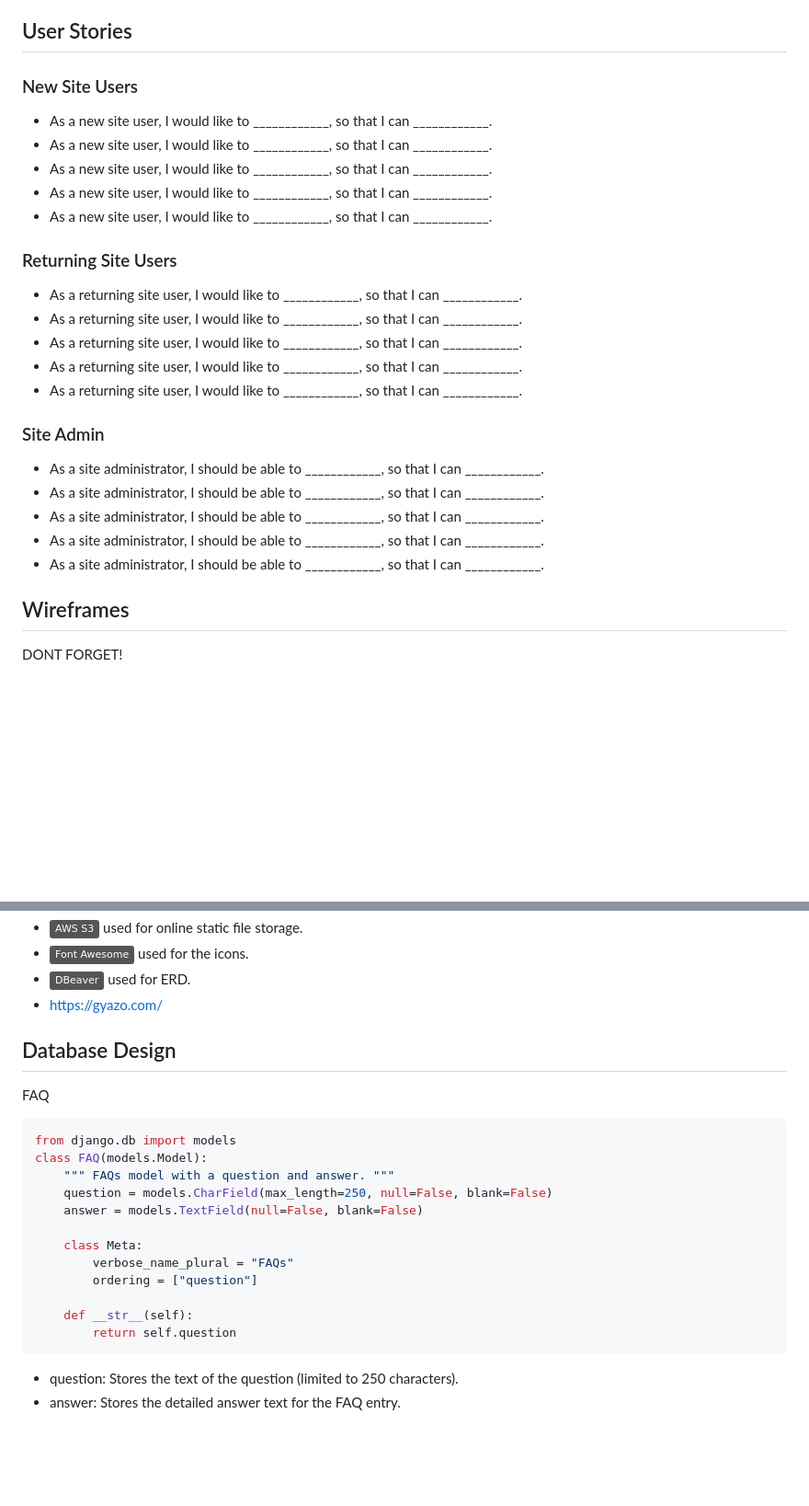
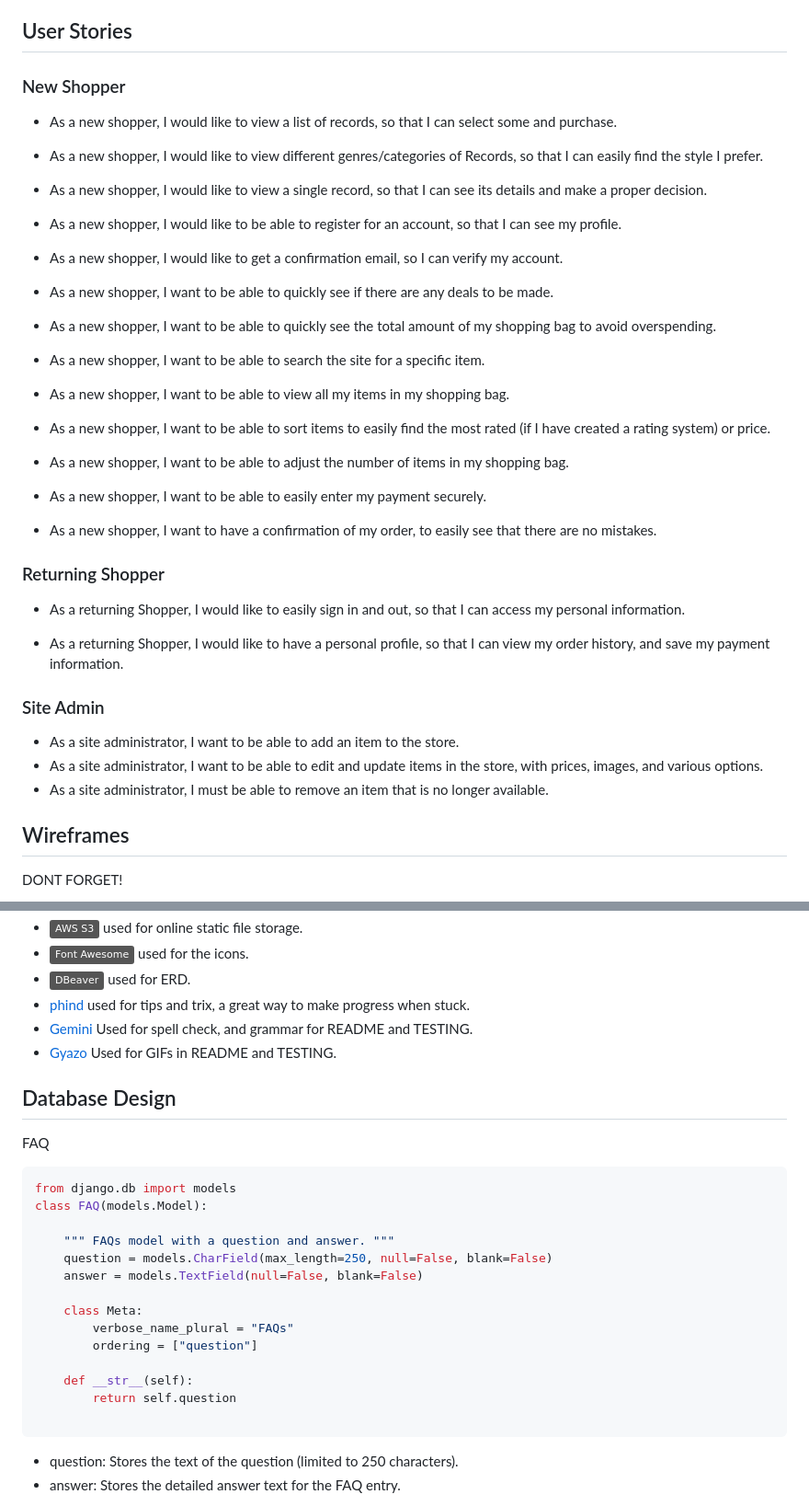
Before and after one commit to zakenaio/pp5-tonality, a Markdown page: README.md, 2 parts joined by grey strips. Shown: that part at 92% size. Drawn GitHub-style; badges without logos; blank space fills up the shorter version.

Commit message:
Add user stories

````diff
--- a/README.md
+++ b/README.md
@@ -125,29 +125,47 @@ Arrow - Top line and marker for messages top right, under bag/cart.
 
 ## User Stories
 
-### New Site Users
+### New Shopper
 
-- As a new site user, I would like to ____________, so that I can ____________.
-- As a new site user, I would like to ____________, so that I can ____________.
-- As a new site user, I would like to ____________, so that I can ____________.
-- As a new site user, I would like to ____________, so that I can ____________.
-- As a new site user, I would like to ____________, so that I can ____________.
+- As a new shopper, I would like to view a list of records, so that I can select some and purchase.
 
-### Returning Site Users
+- As a new shopper, I would like to view different genres/categories of Records, so that I can easily find the style I prefer.
 
-- As a returning site user, I would like to ____________, so that I can ____________.
-- As a returning site user, I would like to ____________, so that I can ____________.
-- As a returning site user, I would like to ____________, so that I can ____________.
-- As a returning site user, I would like to ____________, so that I can ____________.
-- As a returning site user, I would like to ____________, so that I can ____________.
+- As a new shopper, I would like to view a single record, so that I can see its details and make a proper decision.
+
+- As a new shopper, I would like to be able to register for an account, so that I can see my profile.
+
+- As a new shopper, I would like to get a confirmation email, so I can verify my account.
+
+- As a new shopper, I want to be able to quickly see if there are any deals to be made.
+
+- As a new shopper, I want to be able to quickly see the total amount of my shopping bag to avoid overspending.
+
+- As a new shopper, I want to be able to search the site for a specific item.
+
+- As a new shopper, I want to be able to view all my items in my shopping bag.
+
+- As a new shopper, I want to be able to sort items to easily find the most rated (if I have created a rating system) or price.
+
+- As a new shopper, I want to be able to adjust the number of items in my shopping bag.
+
+- As a new shopper, I want to be able to easily enter my payment securely.
+
+- As a new shopper, I want to have a confirmation of my order, to easily see that there are no mistakes.
+
+### Returning Shopper
+
+- As a returning Shopper, I would like to easily sign in and out, so that I can access my personal information.
+
+- As a returning Shopper, I would like to have a personal profile, so that I can view my order history, and save my payment information.
+
 
 ### Site Admin
 
-- As a site administrator, I should be able to ____________, so that I can ____________.
-- As a site administrator, I should be able to ____________, so that I can ____________.
-- As a site administrator, I should be able to ____________, so that I can ____________.
-- As a site administrator, I should be able to ____________, so that I can ____________.
-- As a site administrator, I should be able to ____________, so that I can ____________.
+- As a site administrator, I want to be able to add an item to the store.
+- As a site administrator, I want to be able to edit and update items in the store, with prices, images, and various options.
+- As a site administrator, I must be able to remove an item that is no longer available.
+
 
 ## Wireframes
 DONT FORGET!
@@ -291,7 +309,10 @@ Checkout
 - [![AWS S3](https://img.shields.io/badge/AWS_S3-grey?logo=amazons3&logoColor=569A31)](https://aws.amazon.com/s3) used for online static file storage.
 - [![Font Awesome](https://img.shields.io/badge/Font_Awesome-grey?logo=fontawesome&logoColor=528DD7)](https://fontawesome.com) used for the icons.
 - [![DBeaver](https://img.shields.io/badge/DBeaver-grey?logo=dbeaver&logoColor=382923)](https://dbeaver.io/download) used for ERD.
-- https://gyazo.com/
+-  [phind](https://www.phind.com/) used for tips and trix, a great way to make progress when stuck.
+- [Gemini](https://gemini.google.com/) Used for spell check, and grammar for README and TESTING.
+- [Gyazo](https://gyazo.com/) Used for GIFs in README and TESTING.
+
 
 ## Database Design
 
@@ -299,6 +320,7 @@ FAQ
 ```python
 from django.db import models
 class FAQ(models.Model):
+
     """ FAQs model with a question and answer. """
     question = models.CharField(max_length=250, null=False, blank=False)
     answer = models.TextField(null=False, blank=False)
@@ -309,6 +331,7 @@ class FAQ(models.Model):
 
     def __str__(self):
         return self.question
+
 ```
 
 - question: Stores the text of the question (limited to 250 characters).
````
Also changed, not shown: other parts of README.md (+2 -0 lines).
